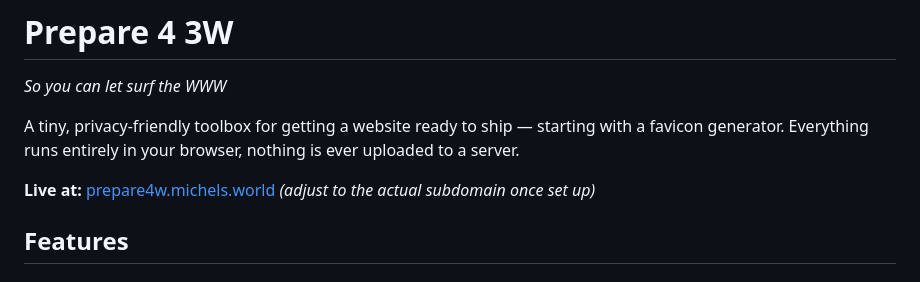
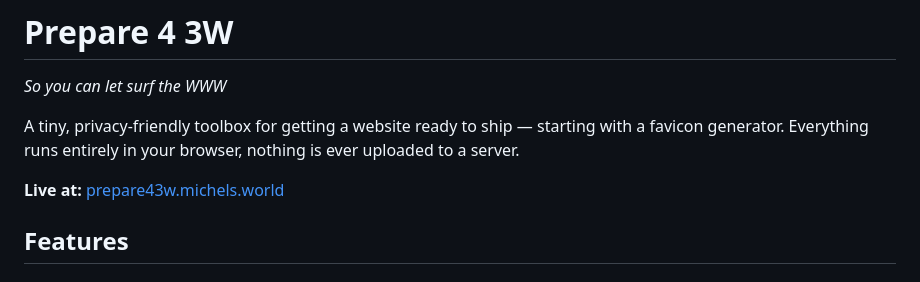
Before and after one commit to MiBoven/Prepare-4-3W, a Markdown page: README.md, the part around the change. GitHub-like rendering.

```diff
--- a/README.md
+++ b/README.md
@@ -4,7 +4,7 @@
 
 A tiny, privacy-friendly toolbox for getting a website ready to ship — starting with a favicon generator. Everything runs entirely in your browser, nothing is ever uploaded to a server.
 
-**Live at:** [prepare4w.michels.world](https://prepare4w.michels.world) *(adjust to the actual subdomain once set up)*
+**Live at:** [prepare43w.michels.world](https://prepare43w.michels.world)
 
 ## Features
 
```
